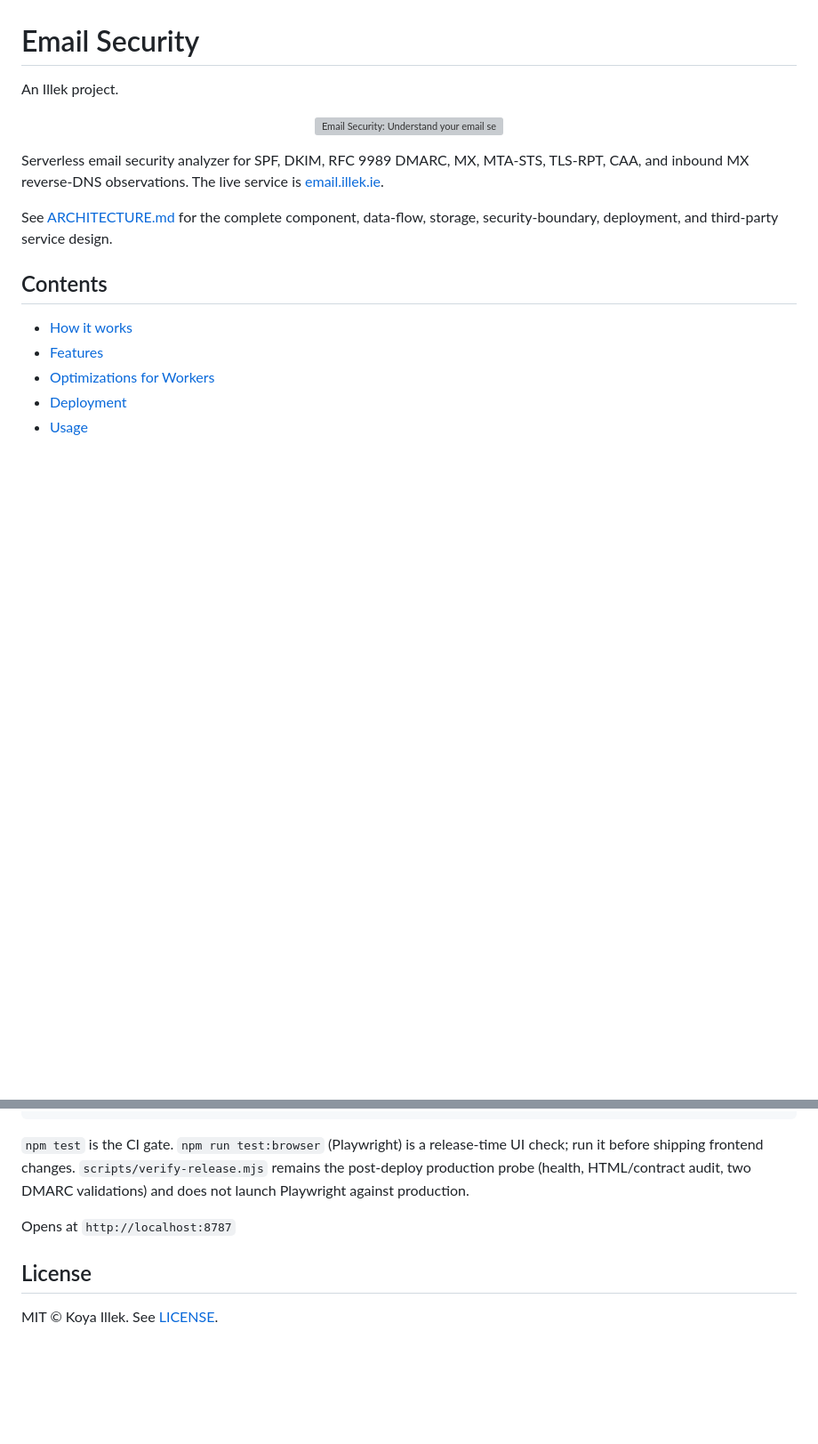
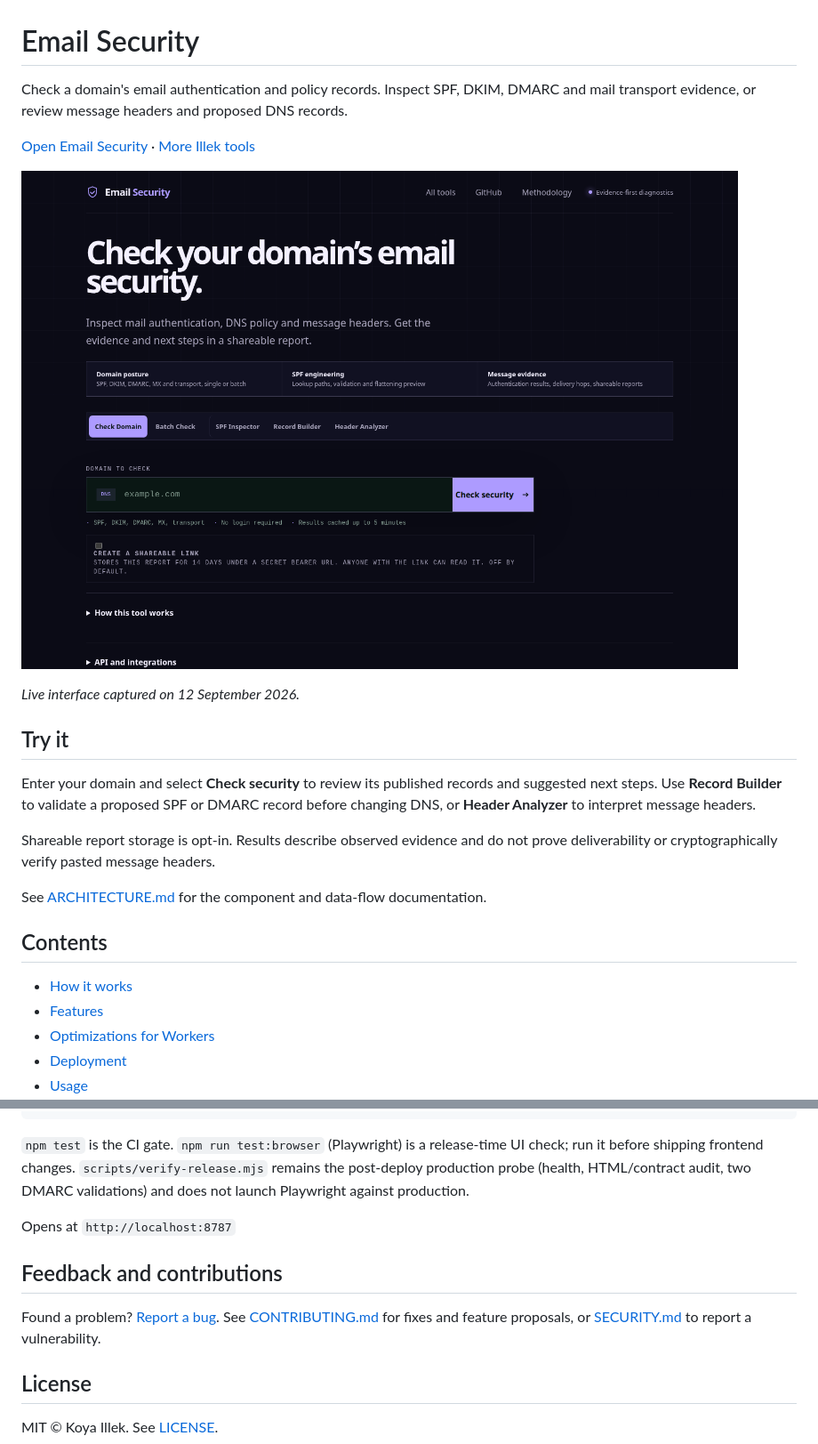
Before and after one commit to koya-illek/email-security, a Markdown page: README.md, 2 parts joined by grey strips. Shown at 89% size. Drawn GitHub-style; pictures changed too: docs/assets/product-screenshot.png (added); blank space fills up the shorter version; grey boxes are pictures that could not be loaded.

Commit message:
Improve project introduction, screenshots and contribution guidance (#13)
Co-authored-by: K <k@illek.ie>

```diff
--- a/README.md
+++ b/README.md
@@ -1,17 +1,24 @@
 # Email Security
 
-An Illek project.
+Check a domain's email authentication and policy records. Inspect SPF, DKIM,
+DMARC and mail transport evidence, or review message headers and proposed DNS records.
 
-<p align="center">
-  <img src="web/social-card.svg" alt="Email Security: Understand your email security posture. SPF, DKIM, DMARC, transport and message evidence." width="720">
-</p>
+[Open Email Security](https://email.illek.ie) · [More Illek tools](https://tools.illek.ie)
 
-Serverless email security analyzer for SPF, DKIM, RFC 9989 DMARC, MX,
-MTA-STS, TLS-RPT, CAA, and inbound MX reverse-DNS observations. The live
-service is [email.illek.ie](https://email.illek.ie).
+![Email Security interface showing domain checks, SPF tools and header analysis](docs/assets/product-screenshot.png)
 
-See [ARCHITECTURE.md](ARCHITECTURE.md) for the complete component, data-flow,
-storage, security-boundary, deployment, and third-party service design.
+*Live interface captured on 12 September 2026.*
+
+## Try it
+
+Enter your domain and select **Check security** to review its published records
+and suggested next steps. Use **Record Builder** to validate a proposed SPF or
+DMARC record before changing DNS, or **Header Analyzer** to interpret message headers.
+
+Shareable report storage is opt-in. Results describe observed evidence and do
+not prove deliverability or cryptographically verify pasted message headers.
+
+See [ARCHITECTURE.md](ARCHITECTURE.md) for the component and data-flow documentation.
 
 ## Contents
 
@@ -270,6 +277,12 @@ wrangler dev
 
 Opens at `http://localhost:8787`
 
+## Feedback and contributions
+
+Found a problem? [Report a bug](https://github.com/koya-illek/email-security/issues/new?template=bug_report.md).
+See [CONTRIBUTING.md](CONTRIBUTING.md) for fixes and feature proposals, or
+[SECURITY.md](SECURITY.md) to report a vulnerability.
+
 ## License
 
 MIT © Koya Illek. See [LICENSE](LICENSE).
```
Also changed, not shown: .github/ISSUE_TEMPLATE/bug_report.md (added, +30 -0 lines), CONTRIBUTING.md (added, +21 -0 lines).
